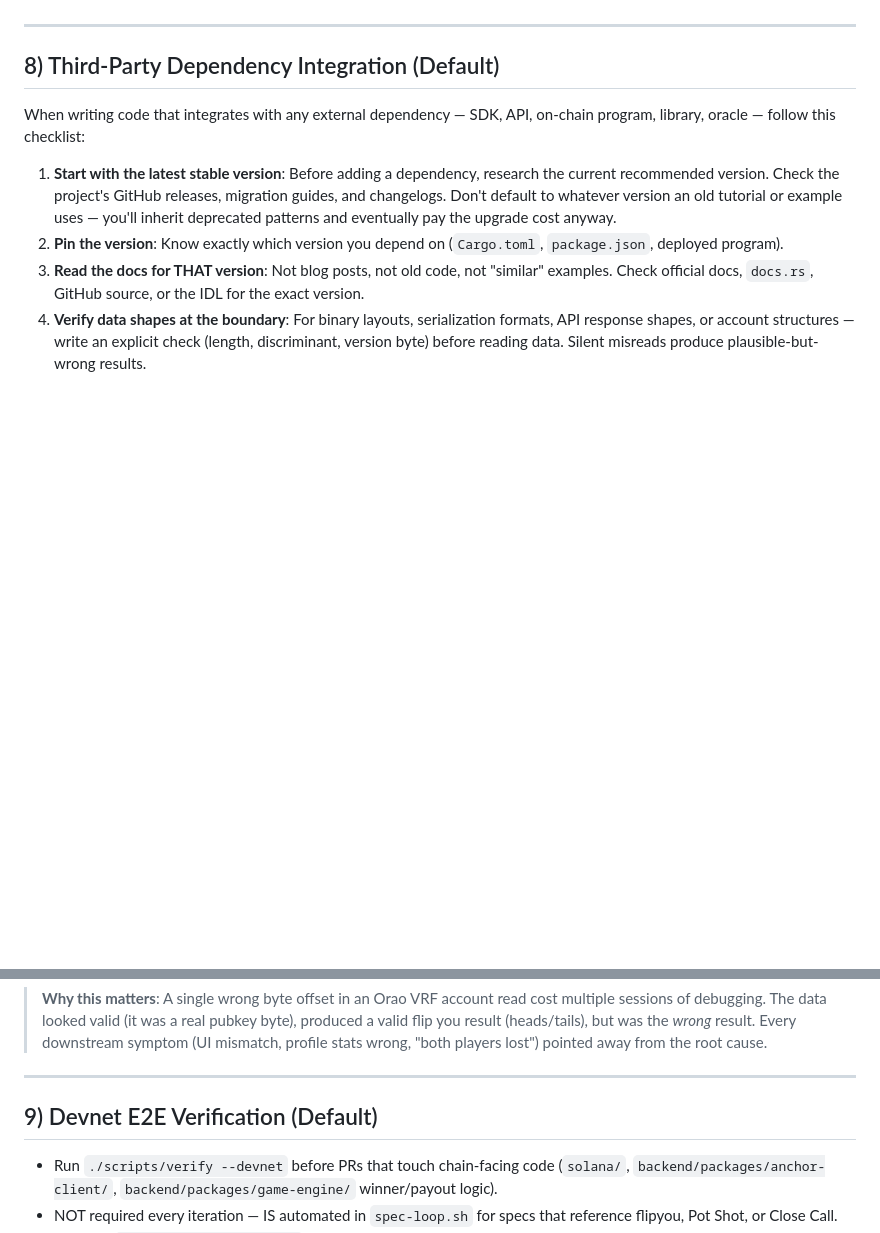
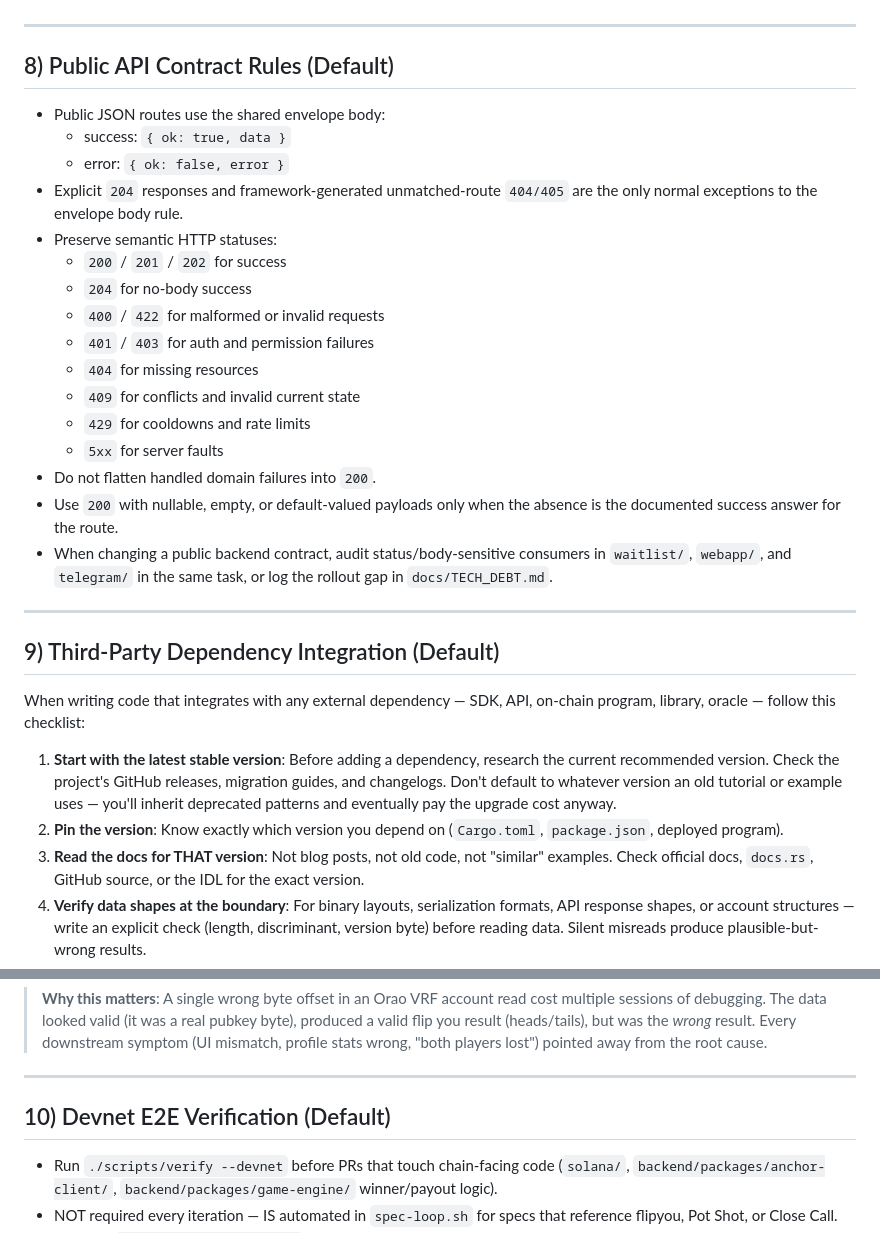
Before and after one commit to megaton-curl/taunt-bet-root, a Markdown page: docs/WORKFLOW.md, 2 parts joined by grey strips. Rendered like a GitHub page; blank space fills up the shorter version.

Commit message:
chore: sync merged response-envelope follow-ups

```diff
--- a/docs/WORKFLOW.md
+++ b/docs/WORKFLOW.md
@@ -78,7 +78,28 @@ Execution defaults for humans and AI agents. Use this file for day-to-day implem
 
 ---
 
-## 8) Third-Party Dependency Integration (Default)
+## 8) Public API Contract Rules (Default)
+
+- Public JSON routes use the shared envelope body:
+  - success: `{ ok: true, data }`
+  - error: `{ ok: false, error }`
+- Explicit `204` responses and framework-generated unmatched-route `404/405` are the only normal exceptions to the envelope body rule.
+- Preserve semantic HTTP statuses:
+  - `200` / `201` / `202` for success
+  - `204` for no-body success
+  - `400` / `422` for malformed or invalid requests
+  - `401` / `403` for auth and permission failures
+  - `404` for missing resources
+  - `409` for conflicts and invalid current state
+  - `429` for cooldowns and rate limits
+  - `5xx` for server faults
+- Do not flatten handled domain failures into `200`.
+- Use `200` with nullable, empty, or default-valued payloads only when the absence is the documented success answer for the route.
+- When changing a public backend contract, audit status/body-sensitive consumers in `waitlist/`, `webapp/`, and `telegram/` in the same task, or log the rollout gap in `docs/TECH_DEBT.md`.
+
+---
+
+## 9) Third-Party Dependency Integration (Default)
 
 When writing code that integrates with any external dependency — SDK, API, on-chain program, library, oracle — follow this checklist:
 
@@ -93,7 +114,7 @@ When writing code that integrates with any external dependency — SDK, API, on-
 
 ---
 
-## 9) Devnet E2E Verification (Default)
+## 10) Devnet E2E Verification (Default)
 
 - Run `./scripts/verify --devnet` before PRs that touch chain-facing code (`solana/`, `backend/packages/anchor-client/`, `backend/packages/game-engine/` winner/payout logic).
 - NOT required every iteration — IS automated in `spec-loop.sh` for specs that reference flipyou, Pot Shot, or Close Call.
```
Also changed, not shown: CLAUDE.md (+1 -0 lines).
